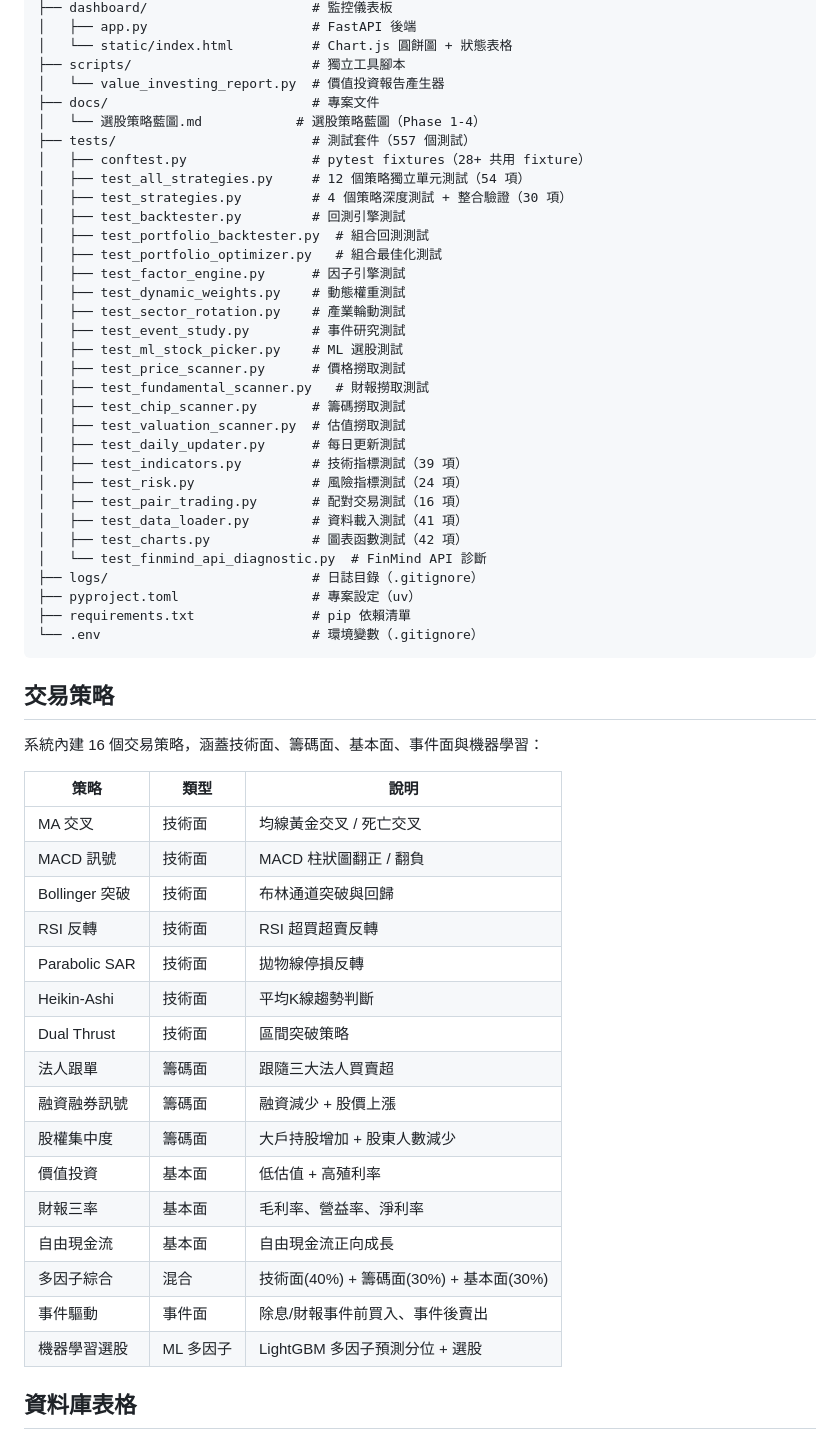
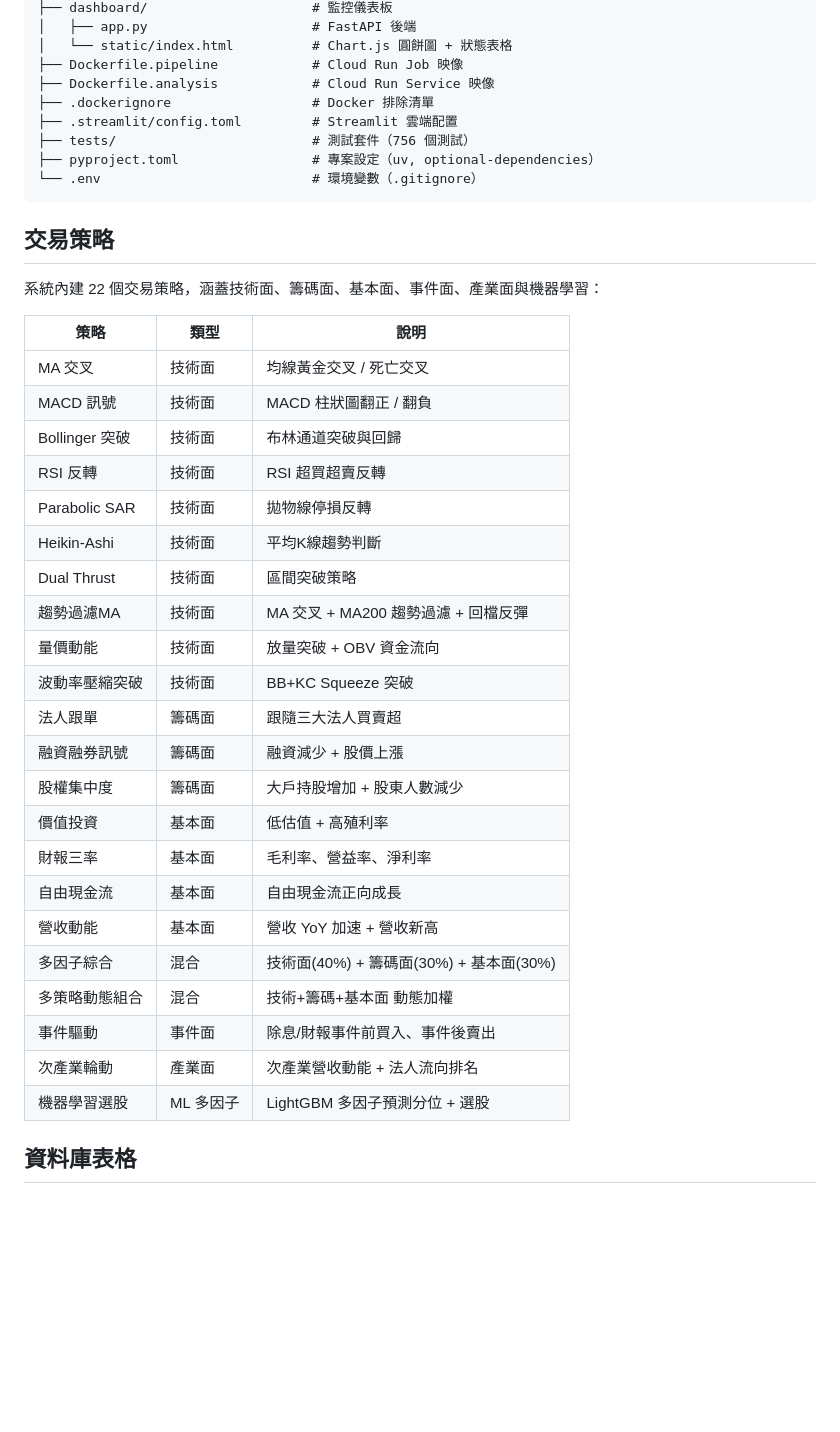
Before and after one commit to ken19960728ken/Stock_analysis, a Markdown page: README.md, the part around one of its changes. Rendered like a GitHub page; blank space fills up the shorter version.

````diff
--- a/README.md
+++ b/README.md
@@ -185,42 +242,18 @@ Stock_analysis/
 ├── dashboard/                     # 監控儀表板
 │   ├── app.py                     # FastAPI 後端
 │   └── static/index.html          # Chart.js 圓餅圖 + 狀態表格
-├── scripts/                       # 獨立工具腳本
-│   └── value_investing_report.py  # 價值投資報告產生器
-├── docs/                          # 專案文件
-│   └── 選股策略藍圖.md            # 選股策略藍圖（Phase 1-4）
-├── tests/                         # 測試套件（557 個測試）
-│   ├── conftest.py                # pytest fixtures（28+ 共用 fixture）
-│   ├── test_all_strategies.py     # 12 個策略獨立單元測試（54 項）
-│   ├── test_strategies.py         # 4 個策略深度測試 + 整合驗證（30 項）
-│   ├── test_backtester.py         # 回測引擎測試
-│   ├── test_portfolio_backtester.py  # 組合回測測試
-│   ├── test_portfolio_optimizer.py   # 組合最佳化測試
-│   ├── test_factor_engine.py      # 因子引擎測試
-│   ├── test_dynamic_weights.py    # 動態權重測試
-│   ├── test_sector_rotation.py    # 產業輪動測試
-│   ├── test_event_study.py        # 事件研究測試
-│   ├── test_ml_stock_picker.py    # ML 選股測試
-│   ├── test_price_scanner.py      # 價格撈取測試
-│   ├── test_fundamental_scanner.py   # 財報撈取測試
-│   ├── test_chip_scanner.py       # 籌碼撈取測試
-│   ├── test_valuation_scanner.py  # 估值撈取測試
-│   ├── test_daily_updater.py      # 每日更新測試
-│   ├── test_indicators.py         # 技術指標測試（39 項）
-│   ├── test_risk.py               # 風險指標測試（24 項）
-│   ├── test_pair_trading.py       # 配對交易測試（16 項）
-│   ├── test_data_loader.py        # 資料載入測試（41 項）
-│   ├── test_charts.py             # 圖表函數測試（42 項）
-│   └── test_finmind_api_diagnostic.py  # FinMind API 診斷
-├── logs/                          # 日誌目錄（.gitignore）
-├── pyproject.toml                 # 專案設定（uv）
-├── requirements.txt               # pip 依賴清單
+├── Dockerfile.pipeline            # Cloud Run Job 映像
+├── Dockerfile.analysis            # Cloud Run Service 映像
+├── .dockerignore                  # Docker 排除清單
+├── .streamlit/config.toml         # Streamlit 雲端配置
+├── tests/                         # 測試套件（756 個測試）
+├── pyproject.toml                 # 專案設定（uv, optional-dependencies）
 └── .env                           # 環境變數（.gitignore）
 ```
 
 ## 交易策略
 
-系統內建 16 個交易策略，涵蓋技術面、籌碼面、基本面、事件面與機器學習：
+系統內建 22 個交易策略，涵蓋技術面、籌碼面、基本面、事件面、產業面與機器學習：
 
 | 策略 | 類型 | 說明 |
 |---|---|---|
@@ -231,14 +264,20 @@ Stock_analysis/
 | Parabolic SAR | 技術面 | 拋物線停損反轉 |
 | Heikin-Ashi | 技術面 | 平均K線趨勢判斷 |
 | Dual Thrust | 技術面 | 區間突破策略 |
+| 趨勢過濾MA | 技術面 | MA 交叉 + MA200 趨勢過濾 + 回檔反彈 |
+| 量價動能 | 技術面 | 放量突破 + OBV 資金流向 |
+| 波動率壓縮突破 | 技術面 | BB+KC Squeeze 突破 |
 | 法人跟單 | 籌碼面 | 跟隨三大法人買賣超 |
 | 融資融券訊號 | 籌碼面 | 融資減少 + 股價上漲 |
 | 股權集中度 | 籌碼面 | 大戶持股增加 + 股東人數減少 |
 | 價值投資 | 基本面 | 低估值 + 高殖利率 |
 | 財報三率 | 基本面 | 毛利率、營益率、淨利率 |
 | 自由現金流 | 基本面 | 自由現金流正向成長 |
+| 營收動能 | 基本面 | 營收 YoY 加速 + 營收新高 |
 | 多因子綜合 | 混合 | 技術面(40%) + 籌碼面(30%) + 基本面(30%) |
+| 多策略動態組合 | 混合 | 技術+籌碼+基本面 動態加權 |
 | 事件驅動 | 事件面 | 除息/財報事件前買入、事件後賣出 |
+| 次產業輪動 | 產業面 | 次產業營收動能 + 法人流向排名 |
 | 機器學習選股 | ML 多因子 | LightGBM 多因子預測分位 + 選股 |
 
 ## 資料庫表格
````
Also changed, not shown: other parts of README.md (+113 -52 lines).
